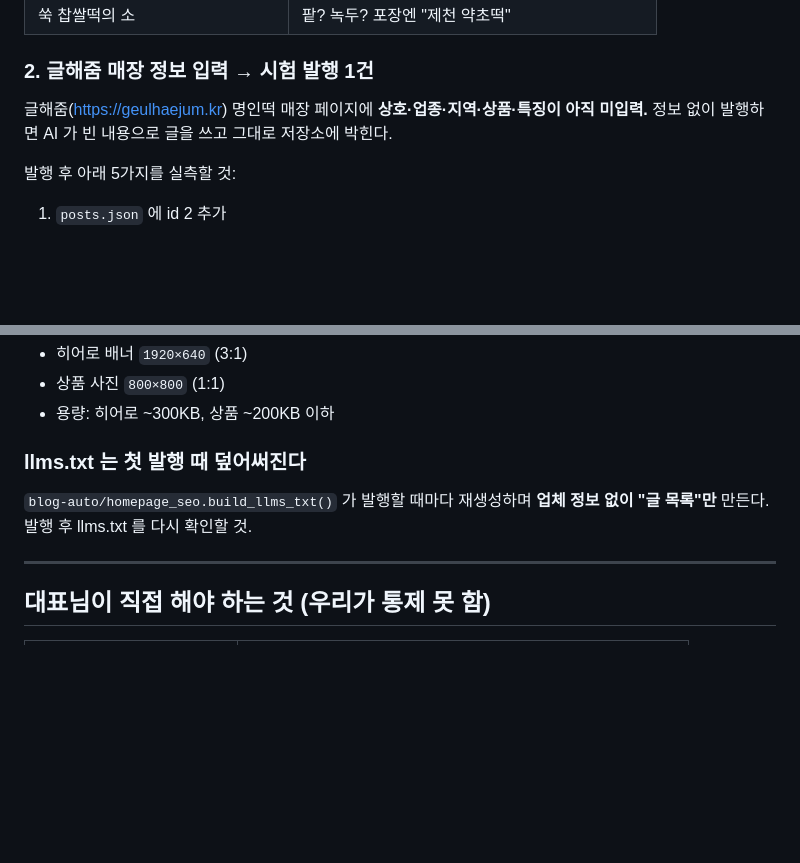
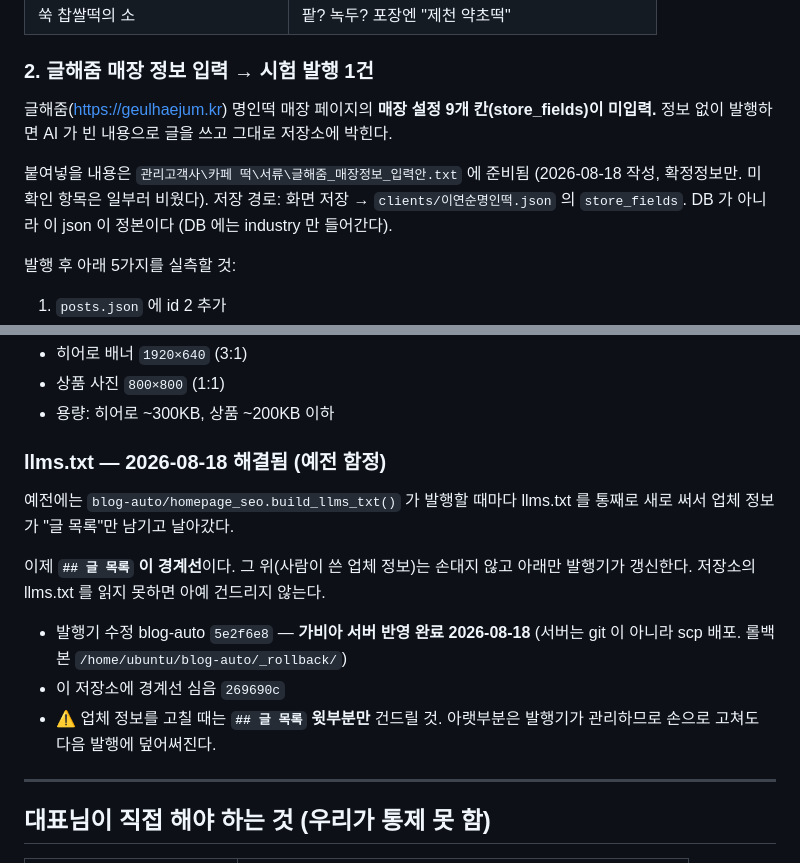
Before and after one commit to choikiho20-cyber/myeongin-tteok, a Markdown page: HANDOFF.md, 2 parts joined by grey strips. Rendered like a GitHub page; blank space fills up the shorter version.

Commit message:
인수인계 갱신 - llms.txt 함정 해결 반영, 매장정보 입력 경로 명시
원인: HANDOFF 가 'llms.txt 는 첫 발행 때 덮어써진다' 를 미해결 함정으로
  적어두고 있었으나 8/18 발행기 수정 + 서버 반영으로 해결됐다. 옛 사실이
  남아 있으면 다음 작업자가 없는 문제를 다시 진단한다.
  매장 정보도 '상호·업종·지역·상품·특징' 이라고만 적혀 있어 실제 저장 위치
  (clients json 의 store_fields)를 찾는 데 시간이 걸렸다.

조치: 함정 절을 해결 내역으로 교체하고 경계선 규칙을 명시. 2번 항목에
  입력안 파일 경로와 저장 경로(json 이 정본, DB 는 industry 만)를 추가.

검증: 서버 배포본으로 build_llms_txt 실행해 업체 정보 보존 확인.

```diff
--- a/HANDOFF.md
+++ b/HANDOFF.md
@@ -49,8 +49,13 @@
 | 쑥 찹쌀떡의 소 | 팥? 녹두? 포장엔 "제천 약초떡" |
 
 ### 2. 글해줌 매장 정보 입력 → 시험 발행 1건
-글해줌(https://geulhaejum.kr) 명인떡 매장 페이지에 **상호·업종·지역·상품·특징이 아직 미입력.**
+글해줌(https://geulhaejum.kr) 명인떡 매장 페이지의 **매장 설정 9개 칸(store_fields)이 미입력.**
 정보 없이 발행하면 AI 가 빈 내용으로 글을 쓰고 그대로 저장소에 박힌다.
+
+붙여넣을 내용은 `관리고객사\카페 떡\서류\글해줌_매장정보_입력안.txt` 에 준비됨
+(2026-08-18 작성, 확정정보만. 미확인 항목은 일부러 비웠다).
+저장 경로: 화면 저장 → `clients/이연순명인떡.json` 의 `store_fields`.
+DB 가 아니라 이 json 이 정본이다 (DB 에는 industry 만 들어간다).
 
 발행 후 아래 5가지를 실측할 것:
 1. `posts.json` 에 id 2 추가
@@ -137,9 +142,18 @@ python bump-assets.py
 - 상품 사진 `800×800` (1:1)
 - 용량: 히어로 ~300KB, 상품 ~200KB 이하
 
-### llms.txt 는 첫 발행 때 덮어써진다
-`blog-auto/homepage_seo.build_llms_txt()` 가 발행할 때마다 재생성하며
-**업체 정보 없이 "글 목록"만** 만든다. 발행 후 llms.txt 를 다시 확인할 것.
+### llms.txt — 2026-08-18 해결됨 (예전 함정)
+예전에는 `blog-auto/homepage_seo.build_llms_txt()` 가 발행할 때마다 llms.txt 를
+통째로 새로 써서 업체 정보가 "글 목록"만 남기고 날아갔다.
+
+이제 **`## 글 목록` 이 경계선**이다. 그 위(사람이 쓴 업체 정보)는 손대지 않고
+아래만 발행기가 갱신한다. 저장소의 llms.txt 를 읽지 못하면 아예 건드리지 않는다.
+
+- 발행기 수정 blog-auto `5e2f6e8` — **가비아 서버 반영 완료 2026-08-18**
+  (서버는 git 이 아니라 scp 배포. 롤백본 `/home/ubuntu/blog-auto/_rollback/`)
+- 이 저장소에 경계선 심음 `269690c`
+- ⚠️ 업체 정보를 고칠 때는 **`## 글 목록` 윗부분만** 건드릴 것.
+  아랫부분은 발행기가 관리하므로 손으로 고쳐도 다음 발행에 덮어써진다.
 
 ---
 
```
